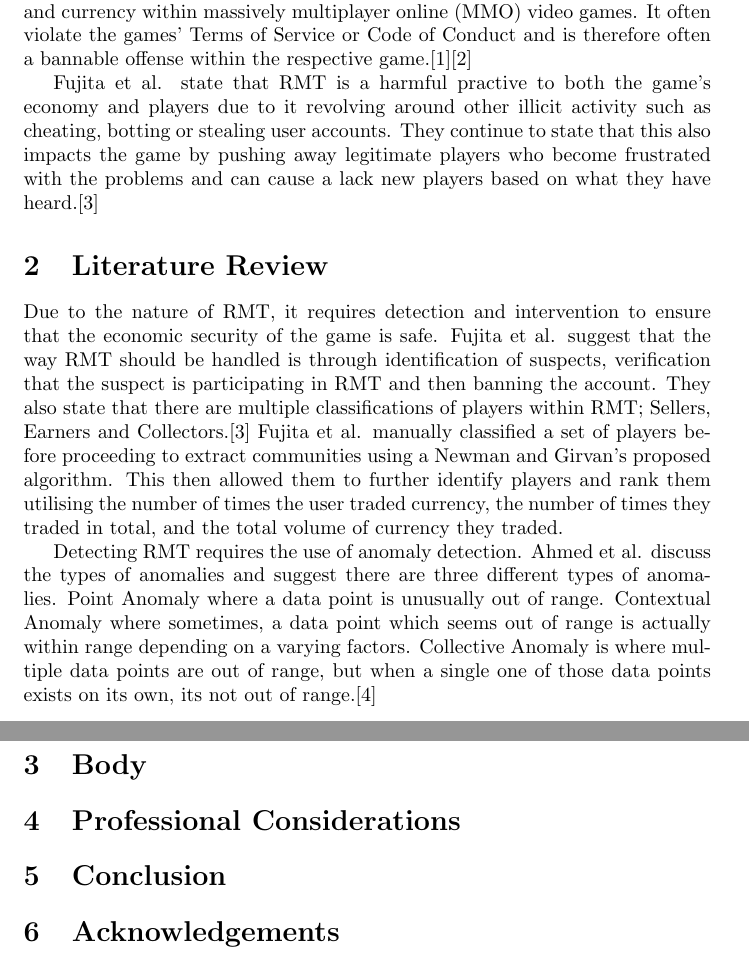
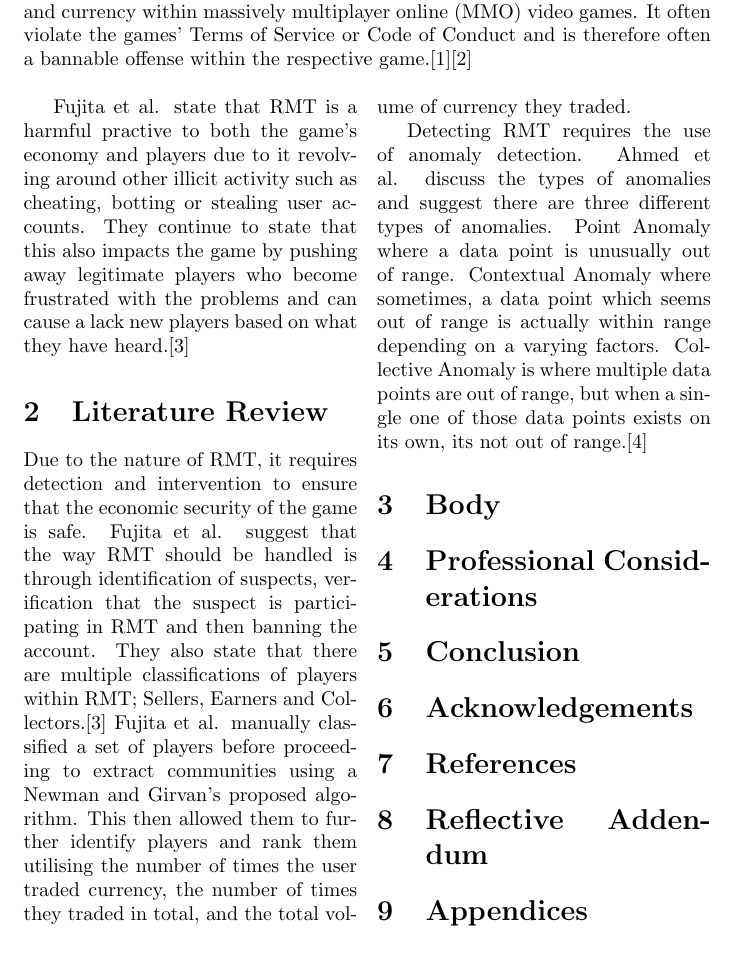
Before and after one commit to cdgamedev-university/dissertation, a LaTeX thesis (dissertation.tex): two parts of pages 2 and 3 of 3 before the commit and part of page 2 of 3 after it, the two joined at a grey line, cut so that both start at the same text. Compiled offline with pdfLaTeX.

Commit message:
add: updated to a two column format

```diff
--- a/dissertation.tex
+++ b/dissertation.tex
@@ -1,9 +1,11 @@
 \documentclass{article}
 
+\usepackage{multicol}
 \usepackage[style=numeric, sorting=none, defernumbers=true]{biblatex}
+
 \addbibresource{references.bib}
 
-\title{Comparing methods of automatically detecting fraudulent peer-to-peer transactions in massively multiplayer online economies.}
+\title{The automated detection of fraudulent peer-to-peer transactions in massively multiplayer online economies.}
 \author{Hayley Davies - 1902055}
 \date{2022}
 
@@ -13,8 +15,11 @@
         \maketitle
 \end{titlepage}
 
-\section{Introduction}
-Real-Money Trading (RMT) is the method of buying and selling virtual items and currency within massively multiplayer online (MMO) video games. It often violate the games' Terms of Service or Code of Conduct and is therefore often a bannable offense within the respective game.\cite{AmazonGamesCOC}\cite{SquareEnixCOC}
+\begin{multicols}{2}
+    [
+        \section{Introduction}
+        Real-Money Trading (RMT) is the method of buying and selling virtual items and currency within massively multiplayer online (MMO) video games. It often violate the games' Terms of Service or Code of Conduct and is therefore often a bannable offense within the respective game.\cite{AmazonGamesCOC}\cite{SquareEnixCOC}
+    ]
 
 Fujita et al. state that RMT is a harmful practive to both the game's economy and players due to it revolving around other illicit activity such as cheating, botting or stealing user accounts. They continue to state that this also impacts the game by pushing away legitimate players who become frustrated with the problems and can cause a lack new players based on what they have heard.\cite{Fujita2011}
 
@@ -39,6 +44,8 @@ Detecting RMT requires the use of anomaly detection. Ahmed et al. discuss the ty
 
 \section{Appendices}
 
+\end{multicols}
+
 \medskip
 
 \printbibliography
```
Also changed, not shown: dissertation.pdf, 1 other file.
